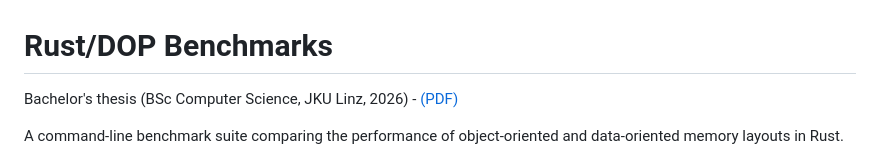
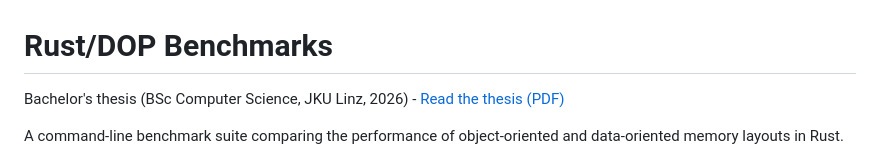
Before and after one commit to JaWald/BA-Thesis, a Markdown page: README.md, the part around the change. GitHub-like rendering.

```diff
--- a/README.md
+++ b/README.md
@@ -1,5 +1,5 @@
 # Rust/DOP Benchmarks
-Bachelor's thesis (BSc Computer Science, JKU Linz, 2026) - [(PDF)](Thesis/BA_Rust-DOP.pdf)
+Bachelor's thesis (BSc Computer Science, JKU Linz, 2026) - [Read the thesis (PDF)](Thesis/BA_Rust-DOP.pdf)
 
 A command-line benchmark suite comparing the performance of object-oriented and data-oriented memory layouts in Rust.
 
```
